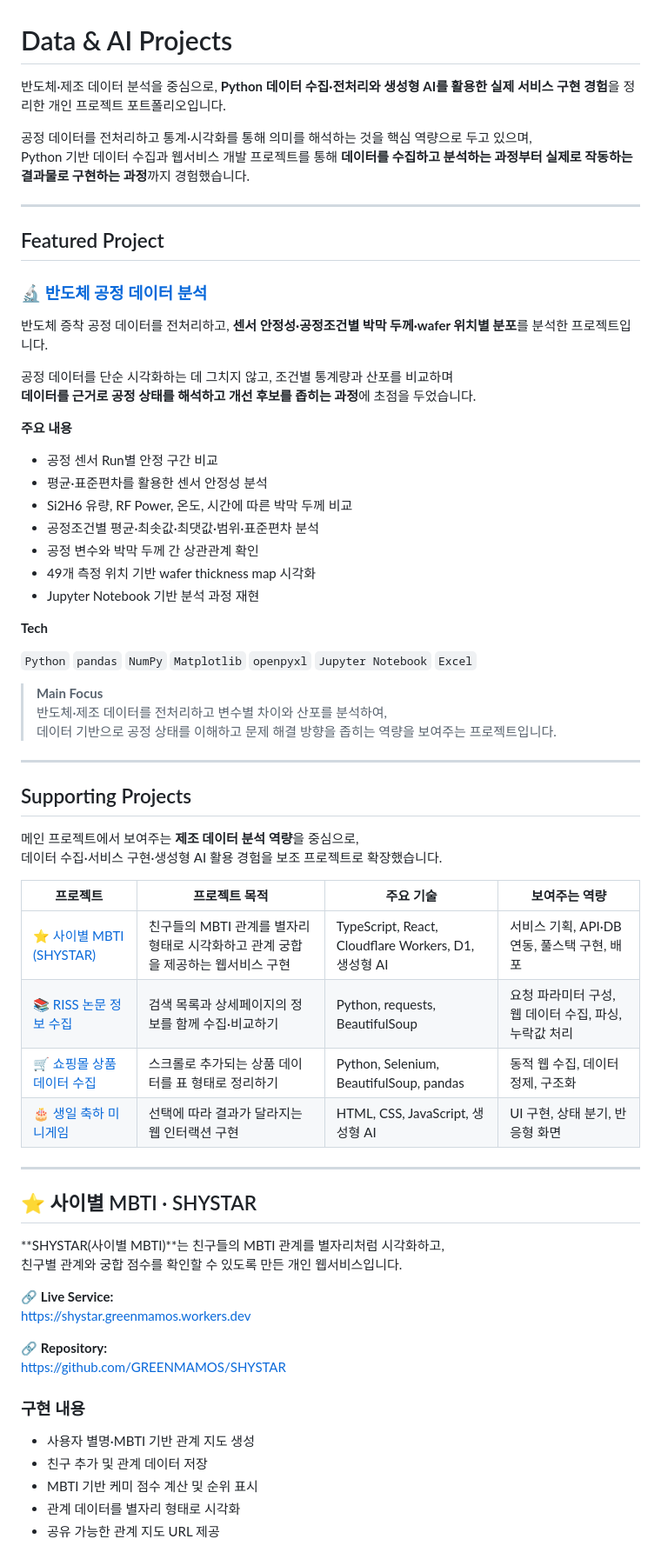
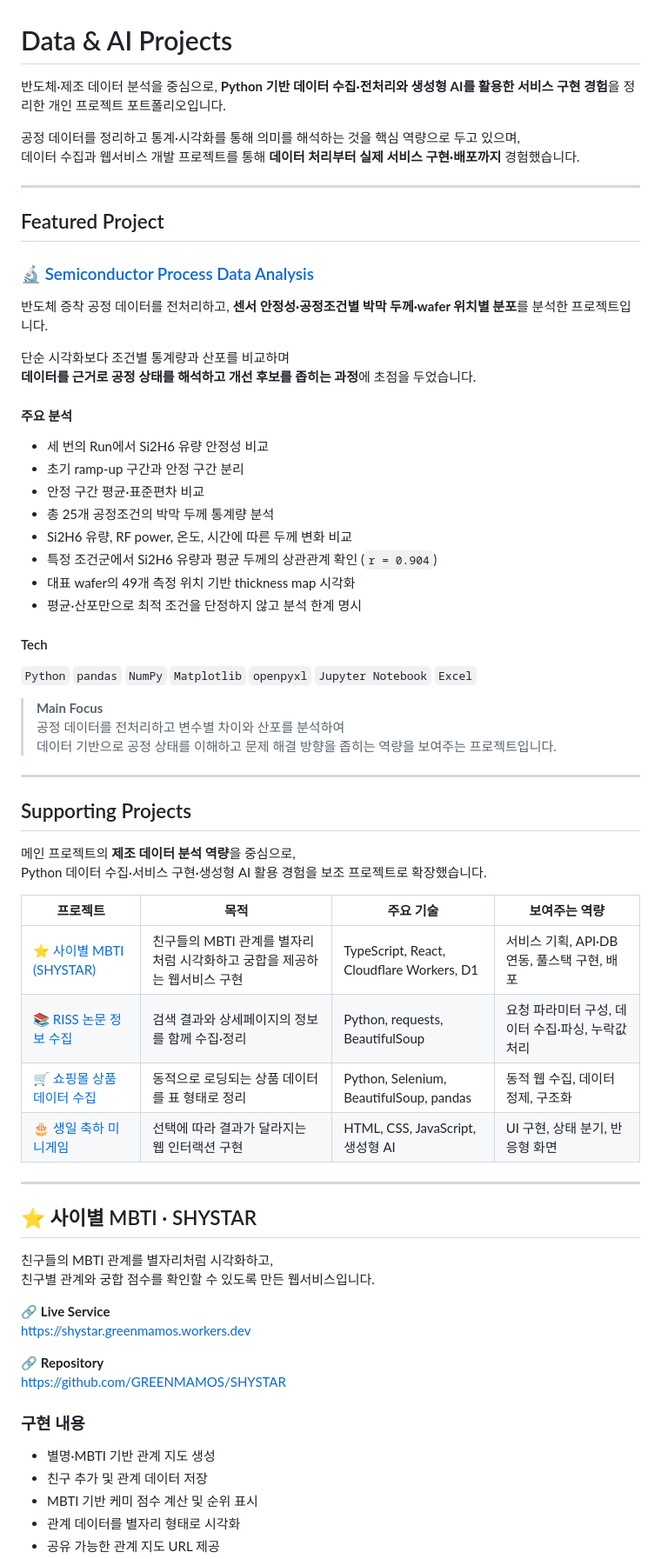
Before and after one commit to GREENMAMOS/python-data-and-ai-projects, a Markdown page: README.md, the part around one of its changes. Shown at 87% size. Rendered like a GitHub page.

Commit message:
Refine README content for clarity and accuracy
Updated the README to enhance clarity and correct phrasing in multiple sections, including project descriptions and technical skills.

```diff
--- a/README.md
+++ b/README.md
@@ -1,69 +1,70 @@
 # Data & AI Projects
 
-반도체·제조 데이터 분석을 중심으로, **Python 데이터 수집·전처리와 생성형 AI를 활용한 실제 서비스 구현 경험**을 정리한 개인 프로젝트 포트폴리오입니다.
+반도체·제조 데이터 분석을 중심으로, **Python 기반 데이터 수집·전처리와 생성형 AI를 활용한 서비스 구현 경험**을 정리한 개인 프로젝트 포트폴리오입니다.
 
-공정 데이터를 전처리하고 통계·시각화를 통해 의미를 해석하는 것을 핵심 역량으로 두고 있으며,
-Python 기반 데이터 수집과 웹서비스 개발 프로젝트를 통해 **데이터를 수집하고 분석하는 과정부터 실제로 작동하는 결과물로 구현하는 과정**까지 경험했습니다.
+공정 데이터를 정리하고 통계·시각화를 통해 의미를 해석하는 것을 핵심 역량으로 두고 있으며,
+데이터 수집과 웹서비스 개발 프로젝트를 통해 **데이터 처리부터 실제 서비스 구현·배포까지** 경험했습니다.
 
 ---
 
 ## Featured Project
 
-### 🔬 [반도체 공정 데이터 분석](https://github.com/GREENMAMOS/semiconductor-process-data-analysis)
+### 🔬 [Semiconductor Process Data Analysis](https://github.com/GREENMAMOS/semiconductor-process-data-analysis)
 
 반도체 증착 공정 데이터를 전처리하고, **센서 안정성·공정조건별 박막 두께·wafer 위치별 분포**를 분석한 프로젝트입니다.
 
-공정 데이터를 단순 시각화하는 데 그치지 않고, 조건별 통계량과 산포를 비교하며
+단순 시각화보다 조건별 통계량과 산포를 비교하며
 **데이터를 근거로 공정 상태를 해석하고 개선 후보를 좁히는 과정**에 초점을 두었습니다.
 
-**주요 내용**
+#### 주요 분석
 
-- 공정 센서 Run별 안정 구간 비교
-- 평균·표준편차를 활용한 센서 안정성 분석
-- Si2H6 유량, RF Power, 온도, 시간에 따른 박막 두께 비교
-- 공정조건별 평균·최솟값·최댓값·범위·표준편차 분석
-- 공정 변수와 박막 두께 간 상관관계 확인
-- 49개 측정 위치 기반 wafer thickness map 시각화
-- Jupyter Notebook 기반 분석 과정 재현
+- 세 번의 Run에서 Si2H6 유량 안정성 비교
+- 초기 ramp-up 구간과 안정 구간 분리
+- 안정 구간 평균·표준편차 비교
+- 총 25개 공정조건의 박막 두께 통계량 분석
+- Si2H6 유량, RF power, 온도, 시간에 따른 두께 변화 비교
+- 특정 조건군에서 Si2H6 유량과 평균 두께의 상관관계 확인 (`r = 0.904`)
+- 대표 wafer의 49개 측정 위치 기반 thickness map 시각화
+- 평균·산포만으로 최적 조건을 단정하지 않고 분석 한계 명시
 
-**Tech**
+#### Tech
 
 `Python` `pandas` `NumPy` `Matplotlib` `openpyxl` `Jupyter Notebook` `Excel`
 
 > **Main Focus**
-> 반도체·제조 데이터를 전처리하고 변수별 차이와 산포를 분석하여,
+> 공정 데이터를 전처리하고 변수별 차이와 산포를 분석하여
 > 데이터 기반으로 공정 상태를 이해하고 문제 해결 방향을 좁히는 역량을 보여주는 프로젝트입니다.
 
 ---
 
 ## Supporting Projects
 
-메인 프로젝트에서 보여주는 **제조 데이터 분석 역량**을 중심으로,
-데이터 수집·서비스 구현·생성형 AI 활용 경험을 보조 프로젝트로 확장했습니다.
+메인 프로젝트의 **제조 데이터 분석 역량**을 중심으로,
+Python 데이터 수집·서비스 구현·생성형 AI 활용 경험을 보조 프로젝트로 확장했습니다.
 
-| 프로젝트 | 프로젝트 목적 | 주요 기술 | 보여주는 역량 |
+| 프로젝트 | 목적 | 주요 기술 | 보여주는 역량 |
 |---|---|---|---|
-| ⭐ [사이별 MBTI (SHYSTAR)](https://shystar.greenmamos.workers.dev) | 친구들의 MBTI 관계를 별자리 형태로 시각화하고 관계 궁합을 제공하는 웹서비스 구현 | TypeScript, React, Cloudflare Workers, D1, 생성형 AI | 서비스 기획, API·DB 연동, 풀스택 구현, 배포 |
-| 📚 [RISS 논문 정보 수집](projects/riss/README.md) | 검색 목록과 상세페이지의 정보를 함께 수집·비교하기 | Python, requests, BeautifulSoup | 요청 파라미터 구성, 웹 데이터 수집, 파싱, 누락값 처리 |
-| 🛒 [쇼핑몰 상품 데이터 수집](projects/shopping/README.md) | 스크롤로 추가되는 상품 데이터를 표 형태로 정리하기 | Python, Selenium, BeautifulSoup, pandas | 동적 웹 수집, 데이터 정제, 구조화 |
+| ⭐ [사이별 MBTI (SHYSTAR)](https://shystar.greenmamos.workers.dev) | 친구들의 MBTI 관계를 별자리처럼 시각화하고 궁합을 제공하는 웹서비스 구현 | TypeScript, React, Cloudflare Workers, D1 | 서비스 기획, API·DB 연동, 풀스택 구현, 배포 |
+| 📚 [RISS 논문 정보 수집](projects/riss/README.md) | 검색 결과와 상세페이지의 정보를 함께 수집·정리 | Python, requests, BeautifulSoup | 요청 파라미터 구성, 데이터 수집·파싱, 누락값 처리 |
+| 🛒 [쇼핑몰 상품 데이터 수집](projects/shopping/README.md) | 동적으로 로딩되는 상품 데이터를 표 형태로 정리 | Python, Selenium, BeautifulSoup, pandas | 동적 웹 수집, 데이터 정제, 구조화 |
 | 🎂 [생일 축하 미니게임](projects/birthday-game/README.md) | 선택에 따라 결과가 달라지는 웹 인터랙션 구현 | HTML, CSS, JavaScript, 생성형 AI | UI 구현, 상태 분기, 반응형 화면 |
 
 ---
 
 ## ⭐ 사이별 MBTI · SHYSTAR
 
-**SHYSTAR(사이별 MBTI)**는 친구들의 MBTI 관계를 별자리처럼 시각화하고,
-친구별 관계와 궁합 점수를 확인할 수 있도록 만든 개인 웹서비스입니다.
+친구들의 MBTI 관계를 별자리처럼 시각화하고,
+친구별 관계와 궁합 점수를 확인할 수 있도록 만든 웹서비스입니다.
 
-🔗 **Live Service:**
+🔗 **Live Service**
 https://shystar.greenmamos.workers.dev
 
-🔗 **Repository:**
+🔗 **Repository**
 https://github.com/GREENMAMOS/SHYSTAR
 
 ### 구현 내용
 
-- 사용자 별명·MBTI 기반 관계 지도 생성
+- 별명·MBTI 기반 관계 지도 생성
 - 친구 추가 및 관계 데이터 저장
 - MBTI 기반 케미 점수 계산 및 순위 표시
 - 관계 데이터를 별자리 형태로 시각화
```
Also changed, not shown: other parts of README.md (+18 -51 lines).
